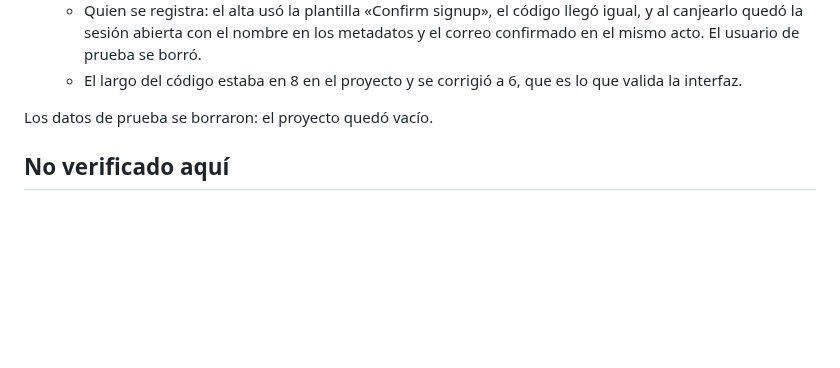
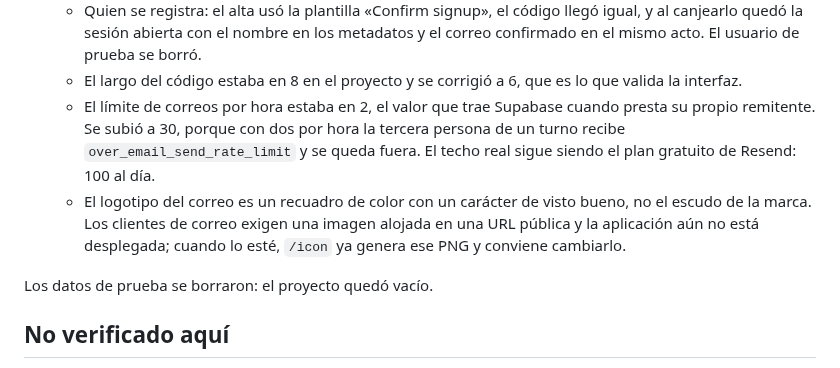
Before and after one commit to de1bed/nexa, a Markdown page: docs/LIMITATIONS.md, the part around the change. Drawn GitHub-style; blank space fills up the shorter version.

```diff
--- a/docs/LIMITATIONS.md
+++ b/docs/LIMITATIONS.md
@@ -56,6 +56,14 @@ se aplicaron en orden y sin error, y se comprobó con SQL:
     el correo confirmado en el mismo acto. El usuario de prueba se borró.
   - El largo del código estaba en 8 en el proyecto y se corrigió a 6, que es lo
     que valida la interfaz.
+  - El límite de correos por hora estaba en 2, el valor que trae Supabase cuando
+    presta su propio remitente. Se subió a 30, porque con dos por hora la tercera
+    persona de un turno recibe `over_email_send_rate_limit` y se queda fuera. El
+    techo real sigue siendo el plan gratuito de Resend: 100 al día.
+  - El logotipo del correo es un recuadro de color con un carácter de visto bueno,
+    no el escudo de la marca. Los clientes de correo exigen una imagen alojada en
+    una URL pública y la aplicación aún no está desplegada; cuando lo esté,
+    `/icon` ya genera ese PNG y conviene cambiarlo.
 
 Los datos de prueba se borraron: el proyecto quedó vacío.
 
```
Also changed, not shown: docs/HANDOFF-SUPABASE.md (+10 -1 lines), docs/INTEGRACIONES.md (+35 -4 lines), docs/screenshots/correo-codigo.png (added), 3 other files.
